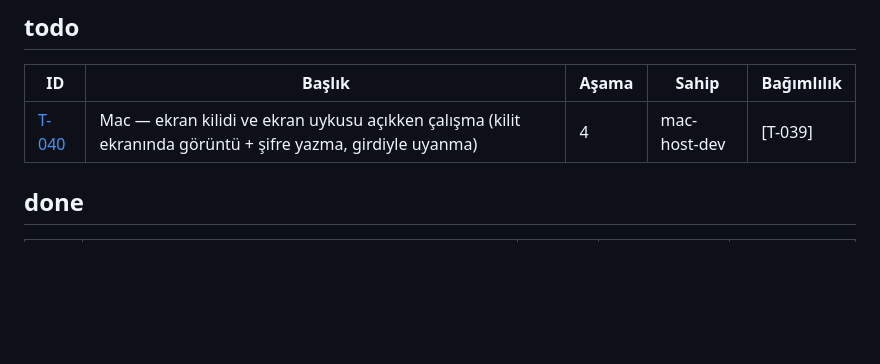
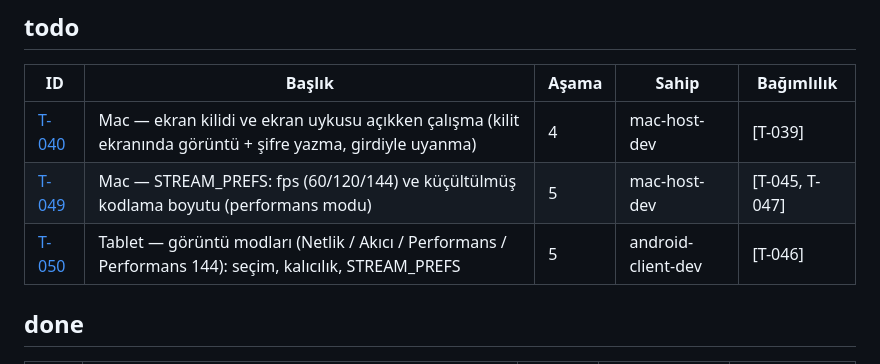
Before and after one commit to akcanburak202-del/matebridge, a Markdown page: backlog/BOARD.md, the part around the change. Rendered like a GitHub page; blank space fills up the shorter version.

Commit message:
Cards T-049 (host stream prefs), T-050 (client stream modes); board
Co-Authored-By: Claude Opus 5.5 <noreply@anthropic.com>
Claude-Session: https://claude.ai/code/session_01NeFSxhEyu3ayAYqiaVF9Nm

```diff
--- a/backlog/BOARD.md
+++ b/backlog/BOARD.md
@@ -13,6 +13,8 @@ _Otomatik üretildi: `./scripts/board.sh` — elle düzenleme._
 | ID | Başlık | Aşama | Sahip | Bağımlılık |
 |---|---|---|---|---|
 | [T-040](tasks/T-040-host-lock-screen.md) | Mac — ekran kilidi ve ekran uykusu açıkken çalışma (kilit ekranında görüntü + şifre yazma, girdiyle uyanma) | 4 | mac-host-dev | [T-039] |
+| [T-049](tasks/T-049-host-stream-prefs.md) | Mac — STREAM_PREFS: fps (60/120/144) ve küçültülmüş kodlama boyutu (performans modu) | 5 | mac-host-dev | [T-045, T-047] |
+| [T-050](tasks/T-050-client-stream-modes.md) | Tablet — görüntü modları (Netlik / Akıcı / Performans / Performans 144): seçim, kalıcılık, STREAM_PREFS | 5 | android-client-dev | [T-046] |
 
 ## done
 
```
Also changed, not shown: backlog/tasks/T-049-host-stream-prefs.md (added, +44 -0 lines), backlog/tasks/T-050-client-stream-modes.md (added, +48 -0 lines).
